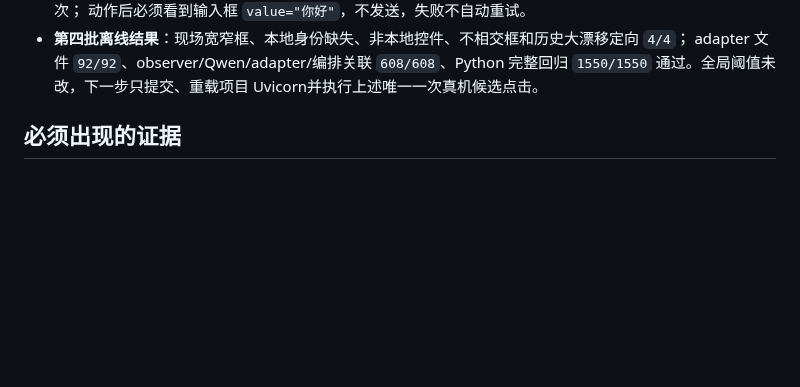
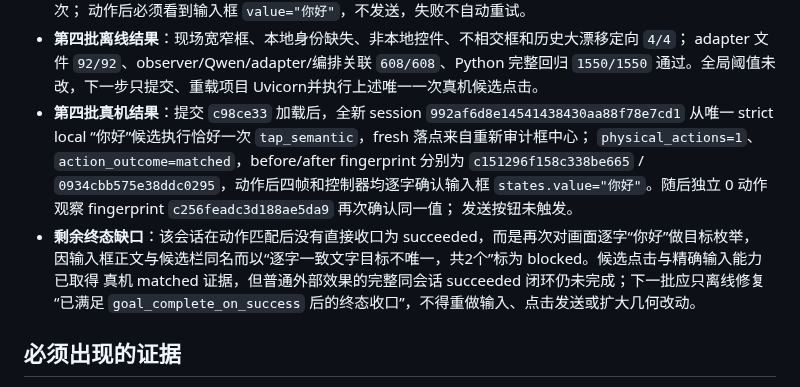
Before and after one commit to q2904047615-jpg/phone-visual-agent, a Markdown page: 完整能力补齐验收台账.md, the part around the change. Drawn GitHub-style; blank space fills up the shorter version.

```diff
--- a/完整能力补齐验收台账.md
+++ b/完整能力补齐验收台账.md
@@ -80,6 +80,16 @@
 - **第四批离线结果**：现场宽窄框、本地身份缺失、非本地控件、不相交框和历史大漂移定向 `4/4`；
   adapter 文件 `92/92`、observer/Qwen/adapter/编排关联 `608/608`、Python 完整回归 `1550/1550`
   通过。全局阈值未改，下一步只提交、重载项目 Uvicorn并执行上述唯一一次真机候选点击。
+- **第四批真机结果**：提交 `c98ce33` 加载后，全新 session `992af6d8e14541438430aa88f78e7cd1`
+  从唯一 strict local “你好”候选执行恰好一次 `tap_semantic`，fresh 落点来自重新审计框中心；
+  `physical_actions=1`、`action_outcome=matched`，before/after fingerprint 分别为
+  `c151296f158c338be665` / `0934cbb575e38ddc0295`，动作后四帧和控制器均逐字确认输入框
+  `states.value="你好"`。随后独立 0 动作观察 fingerprint `c256feadc3d188ae5da9` 再次确认同一值；
+  发送按钮未触发。
+- **剩余终态缺口**：该会话在动作匹配后没有直接收口为 succeeded，而是再次对画面逐字“你好”做目标枚举，
+  因输入框正文与候选栏同名而以“逐字一致文字目标不唯一，共2个”标为 blocked。候选点击与精确输入能力已取得
+  真机 matched 证据，但普通外部效果的完整同会话 succeeded 闭环仍未完成；下一批应只离线修复“已满足
+  `goal_complete_on_success` 后的终态收口”，不得重做输入、点击发送或扩大几何改动。
 
 ## 必须出现的证据
 
```
Also changed, not shown: 项目交接文档.md (+7 -0 lines).
